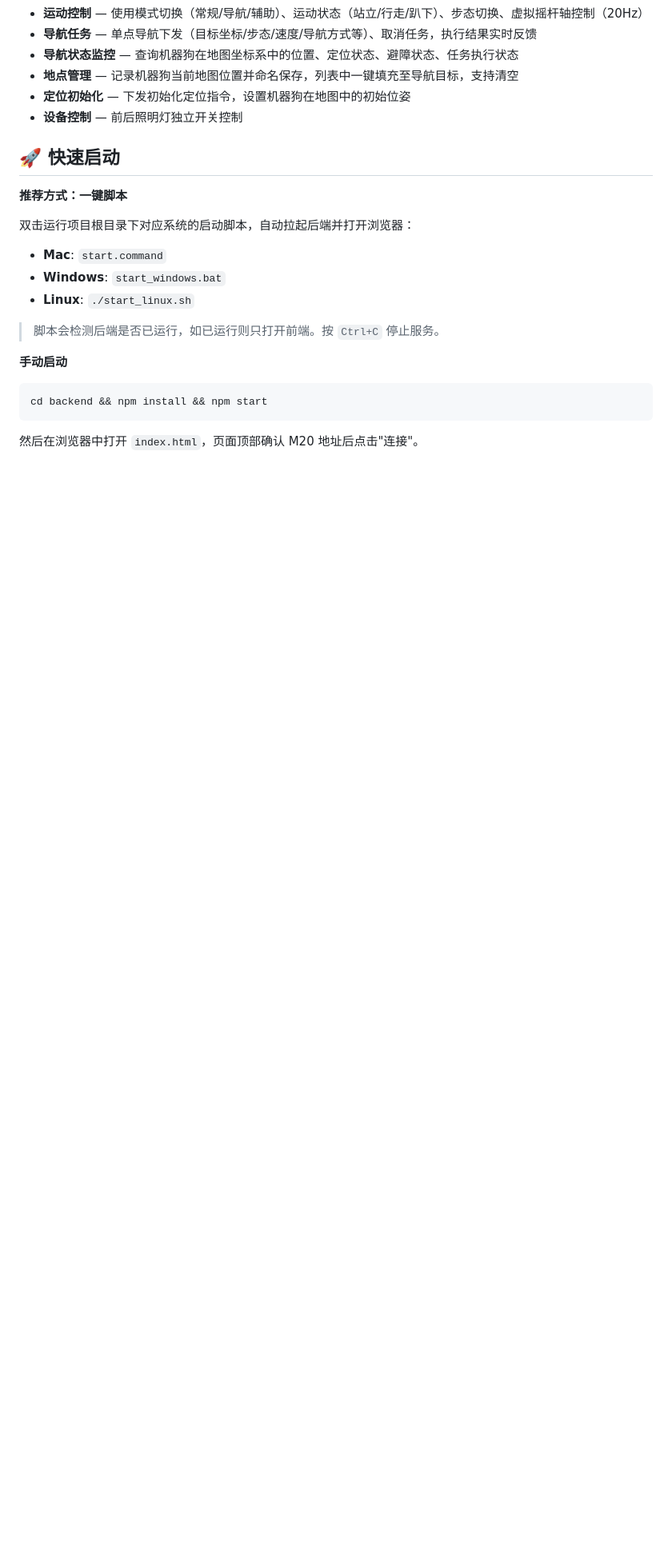
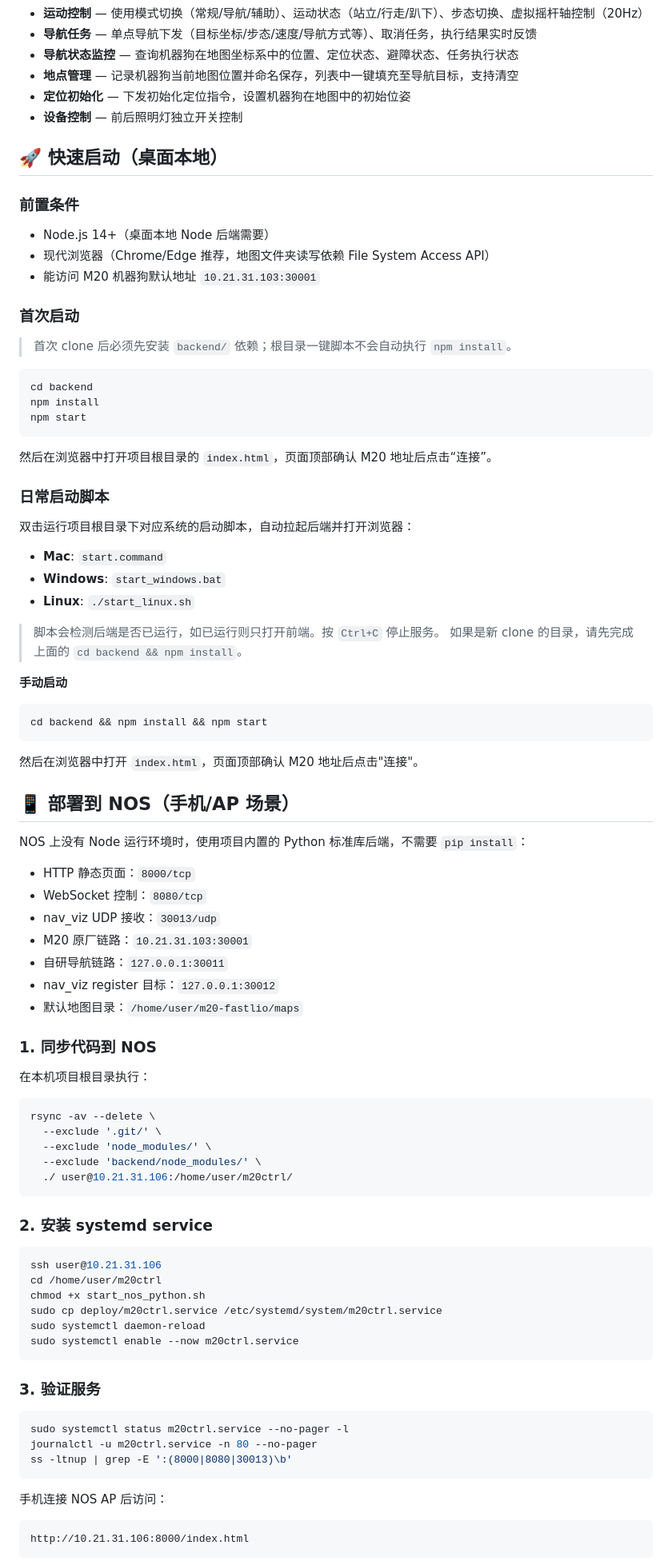
Before and after one commit to xulongqiu/m20ctrl, a Markdown page: README.md, the part around one of its changes. Shown at 80% size. GitHub-like rendering; blank space fills up the shorter version.

Commit message:
docs: document NOS deployment flow

````diff
--- a/README.md
+++ b/README.md
@@ -12,9 +12,27 @@
 - **定位初始化** — 下发初始化定位指令，设置机器狗在地图中的初始位姿
 - **设备控制** — 前后照明灯独立开关控制
 
-## 🚀 快速启动
+## 🚀 快速启动（桌面本地）
 
-**推荐方式：一键脚本**
+### 前置条件
+
+- Node.js 14+（桌面本地 Node 后端需要）
+- 现代浏览器（Chrome/Edge 推荐，地图文件夹读写依赖 File System Access API）
+- 能访问 M20 机器狗默认地址 `10.21.31.103:30001`
+
+### 首次启动
+
+> 首次 clone 后必须先安装 `backend/` 依赖；根目录一键脚本不会自动执行 `npm install`。
+
+```bash
+cd backend
+npm install
+npm start
+```
+
+然后在浏览器中打开项目根目录的 `index.html`，页面顶部确认 M20 地址后点击“连接”。
+
+### 日常启动脚本
 
 双击运行项目根目录下对应系统的启动脚本，自动拉起后端并打开浏览器：
 - **Mac**: `start.command`
@@ -22,6 +40,7 @@
 - **Linux**: `./start_linux.sh`
 
 > 脚本会检测后端是否已运行，如已运行则只打开前端。按 `Ctrl+C` 停止服务。
+> 如果是新 clone 的目录，请先完成上面的 `cd backend && npm install`。
 
 **手动启动**
 
@@ -30,3 +49,52 @@ cd backend && npm install && npm start
 ```
 然后在浏览器中打开 `index.html`，页面顶部确认 M20 地址后点击"连接"。
 
+## 📱 部署到 NOS（手机/AP 场景）
+
+NOS 上没有 Node 运行环境时，使用项目内置的 Python 标准库后端，不需要 `pip install`：
+
+- HTTP 静态页面：`8000/tcp`
+- WebSocket 控制：`8080/tcp`
+- nav_viz UDP 接收：`30013/udp`
+- M20 原厂链路：`10.21.31.103:30001`
+- 自研导航链路：`127.0.0.1:30011`
+- nav_viz register 目标：`127.0.0.1:30012`
+- 默认地图目录：`/home/user/m20-fastlio/maps`
+
+### 1. 同步代码到 NOS
+
+在本机项目根目录执行：
+
+```bash
+rsync -av --delete \
+  --exclude '.git/' \
+  --exclude 'node_modules/' \
+  --exclude 'backend/node_modules/' \
+  ./ user@10.21.31.106:/home/user/m20ctrl/
+```
+
+### 2. 安装 systemd service
+
+```bash
+ssh user@10.21.31.106
+cd /home/user/m20ctrl
+chmod +x start_nos_python.sh
+sudo cp deploy/m20ctrl.service /etc/systemd/system/m20ctrl.service
+sudo systemctl daemon-reload
+sudo systemctl enable --now m20ctrl.service
+```
+
+### 3. 验证服务
+
+```bash
+sudo systemctl status m20ctrl.service --no-pager -l
+journalctl -u m20ctrl.service -n 80 --no-pager
+ss -ltnup | grep -E ':(8000|8080|30013)\b'
+```
+
+手机连接 NOS AP 后访问：
+
+```text
+http://10.21.31.106:8000/index.html
+```
+
````
Also changed, not shown: other parts of README.md (+31 -3 lines), .claude/progress.md (+1 -0 lines).
